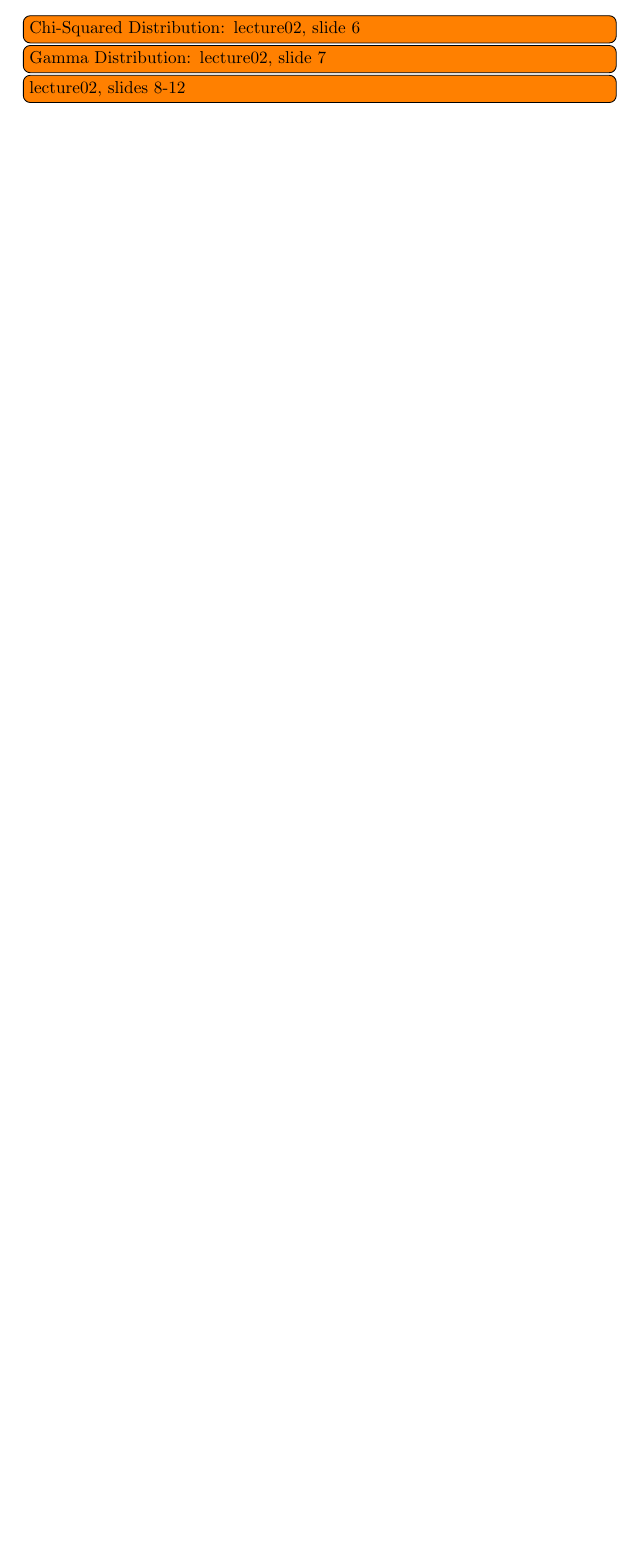
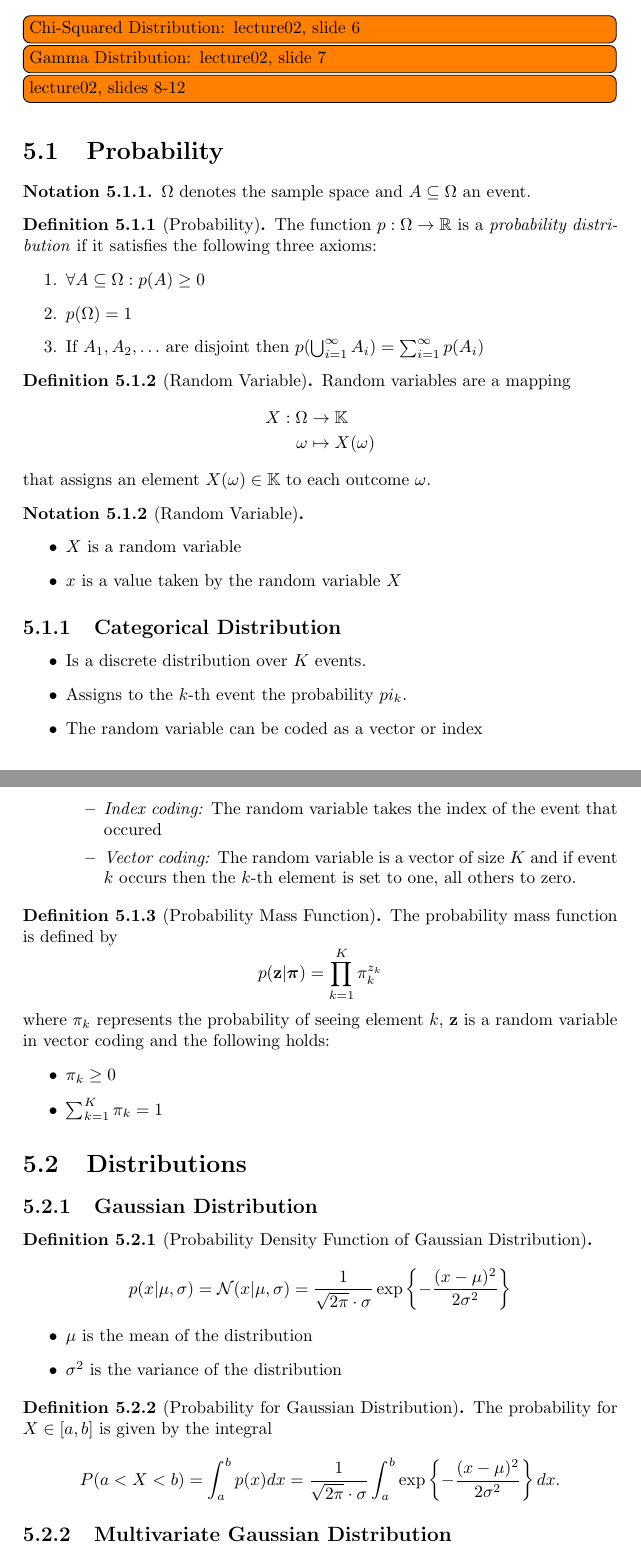
Before and after one commit to groggi/eth-cil-summary, a LaTeX document (main.tex, which reads statprob.tex): part of page 18 of 22 before the commit and two parts of pages 22 and 23 of 23 after it, the two joined at a grey line, cut so that both start at the same text, the shorter picture padded with empty space. Compiled offline with pdfLaTeX.

Commit message:
finished with background material of lecture04

```diff
--- a/main.tex
+++ b/main.tex
@@ -39,6 +39,7 @@
 \newtheorem{satz}{Satz}[section]
 \newtheorem{hilfssatz}{Hilfssatz}[section]
 \newtheorem{remark}{Bemerkung}[section]
+\newtheorem{notation}{Notation}[section]
 
 %
 % disable paragraph indentation
@@ -55,13 +56,14 @@
 \newcommand{\C}{\mathbb{C}}
 \newcommand{\F}{\mathbb{F}}
 \newcommand{\E}{\mathbb{E}}
+\newcommand{\K}{\mathbb{K}}
 \newcommand{\LL}{\mathcal{L}}
 \newcommand{\powerset}{\mathcal P}
 
 %
 % notation helpers
 %
-\newcommand{\matr}[1]{\mathbf{#1}}
+\newcommand{\matr}[1]{\boldsymbol{\mathrm{#1}}}
 
 %
 % math symbols/functions
--- a/statprob.tex
+++ b/statprob.tex
@@ -4,3 +4,75 @@
 \todo[inline]{Gamma Distribution: lecture02, slide 7}
 
 \todo[inline]{lecture02, slides 8-12}
+
+\section{Probability}
+\begin{notation}
+\(\Omega\) denotes the sample space and \(A \subseteq \Omega\) an event.
+\end{notation}
+
+\begin{definition}[Probability]
+The function \(p: \Omega \to \R\) is a \textit{probability distribution} if it satisfies the following three axioms:
+\begin{enumerate}
+\item \(\forall A \subseteq \Omega: p(A) \geq 0\)
+\item \(p(\Omega) = 1\)
+\item If \(A_1, A_2, \ldots\) are disjoint then \(p(\bigcup_{i=1}^\infty A_i) = \sum_{i=1}^\infty p(A_i)\)
+\end{enumerate}
+\end{definition}
+
+\begin{definition}[Random Variable]
+Random variables are a mapping \begin{align*}
+X: \Omega &\to \K\\
+\omega &\mapsto X(\omega)
+\end{align*}
+that assigns an element \(X(\omega) \in \K\) to each outcome \(\omega\).
+\end{definition}
+
+\begin{notation}[Random Variable]\hfill
+\begin{itemize}
+\item \(X\) is a random variable
+\item \(x\) is a value taken by the random variable \(X\)
+\end{itemize}
+\end{notation}
+
+\subsection{Categorical Distribution}
+\begin{itemize}
+\item Is a discrete distribution over \(K\) events.
+\item Assigns to the \(k\)-th event the probability \(pi_k\).
+\item The random variable can be coded as a vector or index
+\begin{itemize}
+\item \textit{Index coding:} The random variable takes the index of the event that occured
+\item \textit{Vector coding:} The random variable is a vector of size \(K\) and if event \(k\) occurs then the \(k\)-th element is set to one, all others to zero.
+\end{itemize}
+\end{itemize}
+
+\begin{definition}[Probability Mass Function]
+The probability mass function is defined by \[
+p(\matr{z} | \matr{\pi}) = \prod_{k=1}^K \pi_k^{z_k}
+\]
+where \(\pi_k\) represents the probability of seeing element \(k\), \(\matr{z}\) is a random variable in vector coding and the following holds:
+\begin{itemize}
+\item \(\pi_k \geq 0\)
+\item \(\sum_{k=1}^K \pi_k = 1\)
+\end{itemize}
+\end{definition}
+
+\section{Distributions}
+\subsection{Gaussian Distribution}
+\begin{definition}[Probability Density Function of Gaussian Distribution]
+\[
+p(x|\mu, \sigma) = \mathcal{N}(x|\mu, \sigma) = \frac{1}{\sqrt{2 \pi} \cdot \sigma} \exp \left\lbrace -\frac{(x - \mu)^2}{2\sigma^2} \right\rbrace
+\]
+
+\begin{itemize}
+\item \(\mu\) is the mean of the distribution
+\item \(\sigma^2\) is the variance of the distribution
+\end{itemize}
+\end{definition}
+
+\begin{definition}[Probability for Gaussian Distribution]
+The probability for \(X \in [a, b]\) is given by the integral \[
+P(a < X < b) = \int_a^b p(x) dx = \frac{1}{\sqrt{2 \pi} \cdot \sigma} \int_a^b \exp \left\lbrace -\frac{(x - \mu)^2}{2\sigma^2} \right\rbrace dx.
+\]
+\end{definition}
+
+\subsection{Multivariate Gaussian Distribution}
```
Also changed, not shown: main.tex (2 more changed lines), statprob.tex (10 more changed lines).
